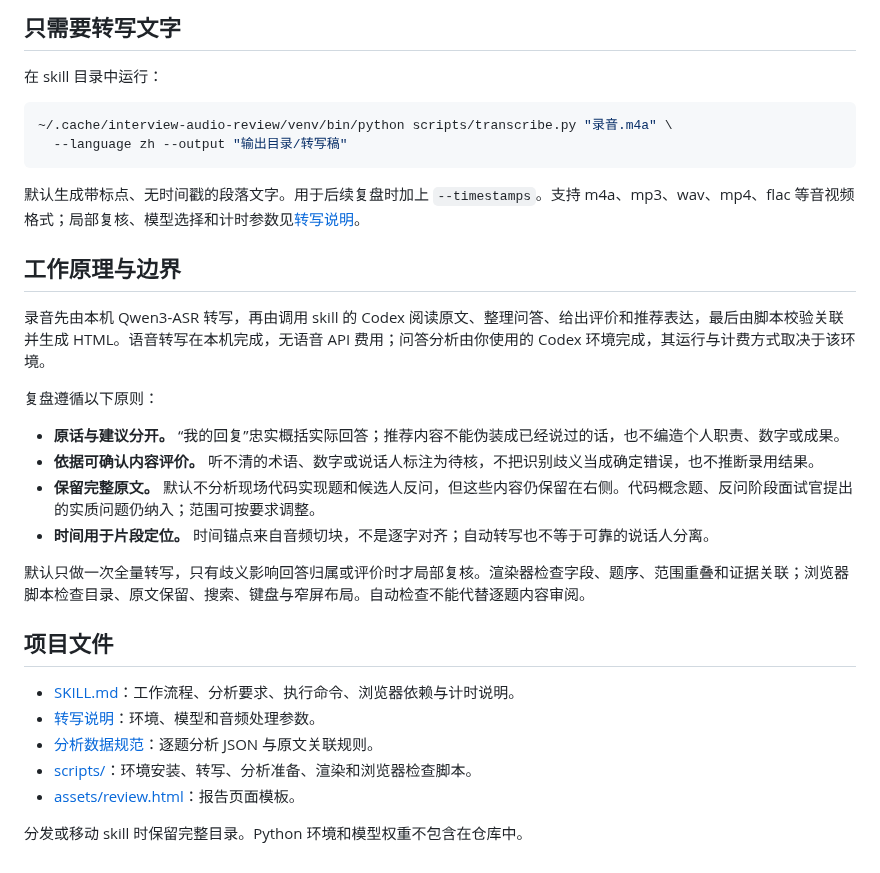
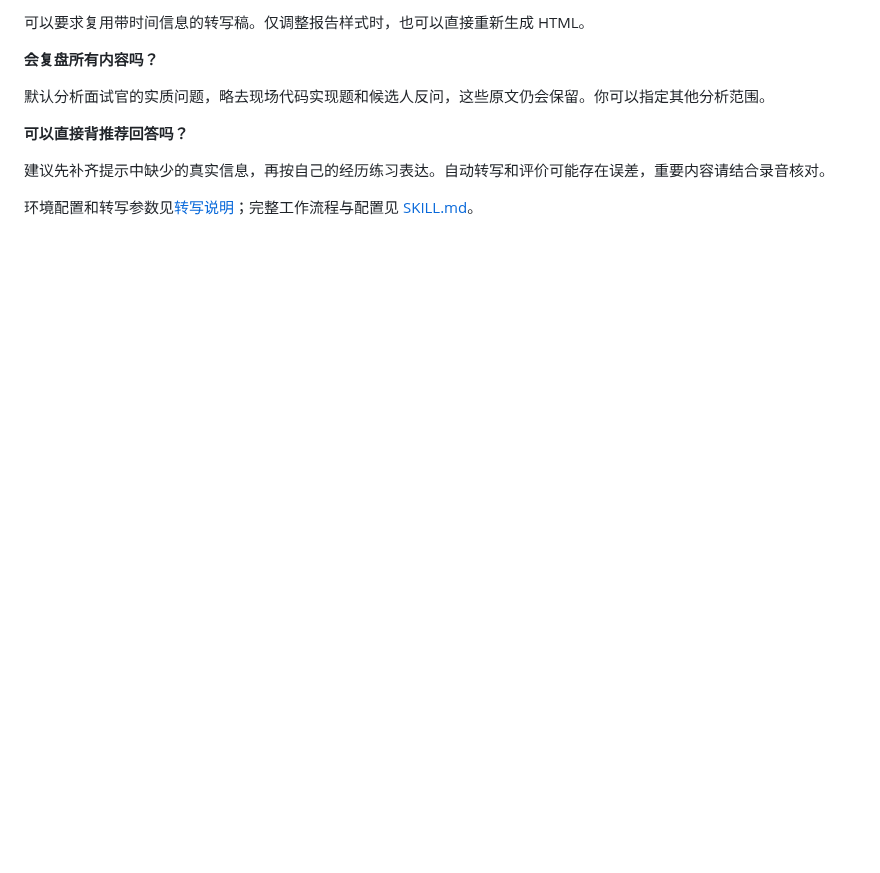
Before and after one commit to theRealBurgerKing/interview-audio-review-skill, a Markdown page: README.md, the part around one of its changes. GitHub-like rendering; blank space fills up the shorter version.

````diff
--- a/README.md
+++ b/README.md
@@ -79,34 +61,12 @@ HTML 自包含，生成后可直接用浏览器打开并离线阅读，交互功
 
-## 只需要转写文字
+可以要求复用带时间信息的转写稿。仅调整报告样式时，也可以直接重新生成 HTML。
 
-在 skill 目录中运行：
+**会复盘所有内容吗？**
 
-```bash
-~/.cache/interview-audio-review/venv/bin/python scripts/transcribe.py "录音.m4a" \
-  --language zh --output "输出目录/转写稿"
-```
+默认分析面试官的实质问题，略去现场代码实现题和候选人反问，这些原文仍会保留。你可以指定其他分析范围。
 
-默认生成带标点、无时间戳的段落文字。用于后续复盘时加上 `--timestamps`。支持 m4a、mp3、wav、mp4、flac 等音视频格式；局部复核、模型选择和计时参数见[转写说明](references/transcription.md)。
+**可以直接背推荐回答吗？**
 
-## 工作原理与边界
+建议先补齐提示中缺少的真实信息，再按自己的经历练习表达。自动转写和评价可能存在误差，重要内容请结合录音核对。
 
-录音先由本机 Qwen3-ASR 转写，再由调用 skill 的 Codex 阅读原文、整理问答、给出评价和推荐表达，最后由脚本校验关联并生成 HTML。语音转写在本机完成，无语音 API 费用；问答分析由你使用的 Codex 环境完成，其运行与计费方式取决于该环境。
-
-复盘遵循以下原则：
-
-- **原话与建议分开。** “我的回复”忠实概括实际回答；推荐内容不能伪装成已经说过的话，也不编造个人职责、数字或成果。
-- **依据可确认内容评价。** 听不清的术语、数字或说话人标注为待核，不把识别歧义当成确定错误，也不推断录用结果。
-- **保留完整原文。** 默认不分析现场代码实现题和候选人反问，但这些内容仍保留在右侧。代码概念题、反问阶段面试官提出的实质问题仍纳入；范围可按要求调整。
-- **时间用于片段定位。** 时间锚点来自音频切块，不是逐字对齐；自动转写也不等于可靠的说话人分离。
-
-默认只做一次全量转写，只有歧义影响回答归属或评价时才局部复核。渲染器检查字段、题序、范围重叠和证据关联；浏览器脚本检查目录、原文保留、搜索、键盘与窄屏布局。自动检查不能代替逐题内容审阅。
-
-## 项目文件
-
-- [SKILL.md](SKILL.md)：工作流程、分析要求、执行命令、浏览器依赖与计时说明。
-- [转写说明](references/transcription.md)：环境、模型和音频处理参数。
-- [分析数据规范](references/analysis-schema.md)：逐题分析 JSON 与原文关联规则。
-- [scripts/](scripts/)：环境安装、转写、分析准备、渲染和浏览器检查脚本。
-- [assets/review.html](assets/review.html)：报告页面模板。
-
-分发或移动 skill 时保留完整目录。Python 环境和模型权重不包含在仓库中。
+环境配置和转写参数见[转写说明](references/transcription.md)；完整工作流程与配置见 [SKILL.md](SKILL.md)。
````
Also changed, not shown: other parts of README.md (+27 -45 lines), assets/report-preview.png (added).
